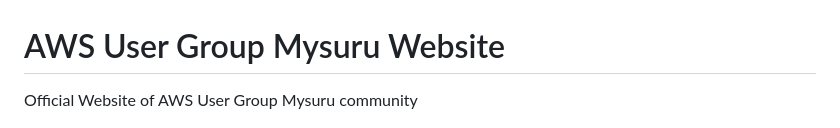
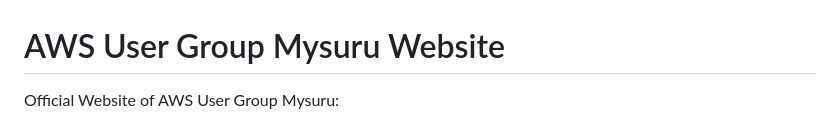
Before and after one commit to awsugmys/awsugmys-website, a Markdown page: README.md, the part around the change. GitHub-like rendering.

Commit message:
Update description of AWS User Group Mysuru

```diff
--- a/README.md
+++ b/README.md
@@ -1,6 +1,6 @@
 # AWS User Group Mysuru Website
 
-Official Website of AWS User Group Mysuru community
+Official Website of AWS User Group Mysuru:
 
 ![AWS User Group Mysuru](static/img/awsugmys-logo.png)
 
```
